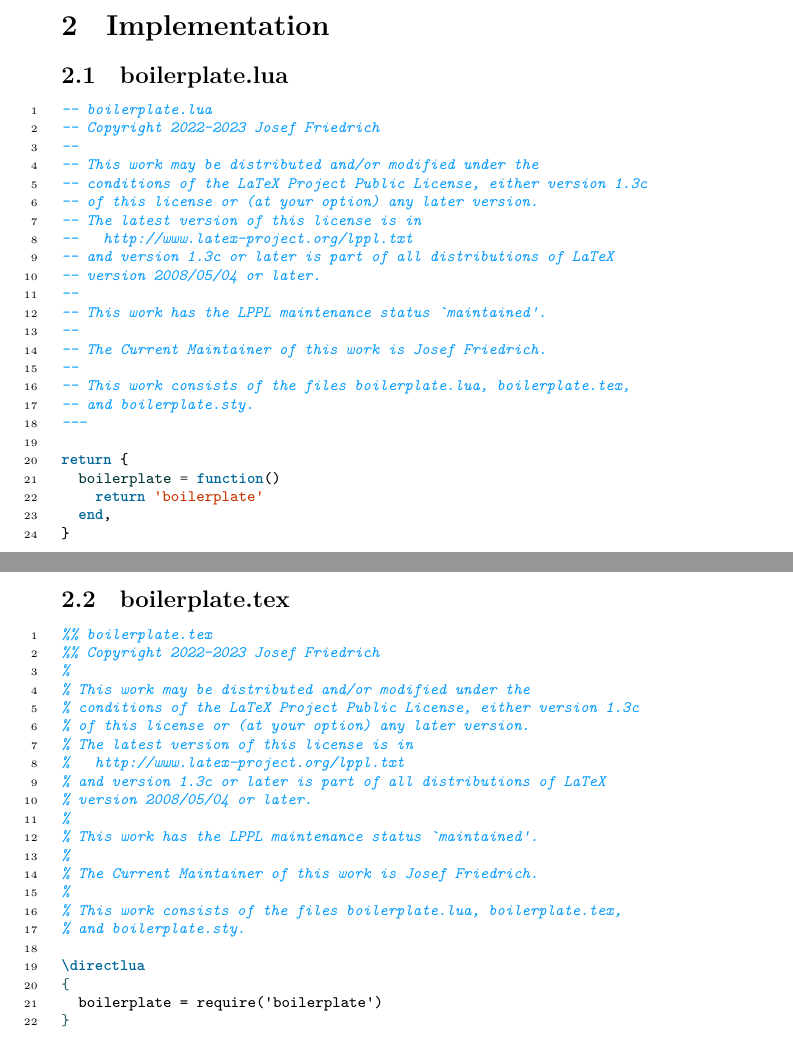
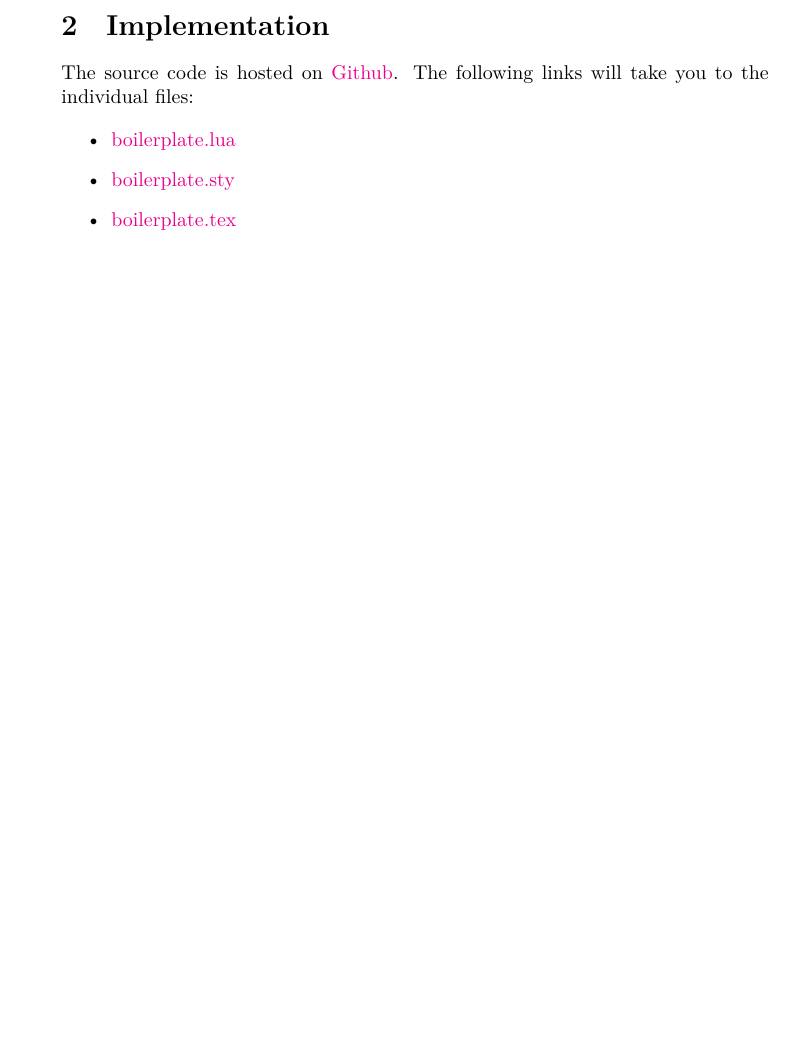
Before and after one commit to Josef-Friedrich/tex-boilerplate, a LaTeX document (boilerplate-doc.tex): two parts of pages 4 and 5 of 5 before the commit and part of page 4 of 4 after it, the two joined at a grey line, cut so that both start at the same text, the shorter picture padded with empty space. Compiled offline with LuaLaTeX.

Commit message:
doc: replace source code listening with links to Github
For large files, rendering the source code using the minted
package takes a very long time.

```diff
--- a/boilerplate-doc.tex
+++ b/boilerplate-doc.tex
@@ -61,23 +61,17 @@
 
 \section{Implementation}
 
-%%
-%
-%%
+The source code is hosted on
+\href{https://github.com/Josef-Friedrich/tex-boilerplate}{Github}. The
+following links will take you to the individual files:
 
-\subsection{boilerplate.lua}
+\begin{itemize}
+\item \href{https://github.com/Josef-Friedrich/tex-boilerplate/blob/main/boilerplate.lua}{boilerplate.lua}
 
-\inputminted[linenos=true]{lua}{boilerplate.lua}
+\item \href{https://github.com/Josef-Friedrich/tex-boilerplate/blob/main/boilerplate.sty}{boilerplate.sty}
 
-%%
-%
-%%
-
-\clearpage
-
-\subsection{boilerplate.tex}
-
-\inputminted[linenos=true]{latex}{boilerplate.tex}
+\item \href{https://github.com/Josef-Friedrich/tex-boilerplate/blob/main/boilerplate.tex}{boilerplate.tex}
+\end{itemize}
 
 \pagebreak
 \PrintIndex
```
Also changed, not shown: Makefile.
